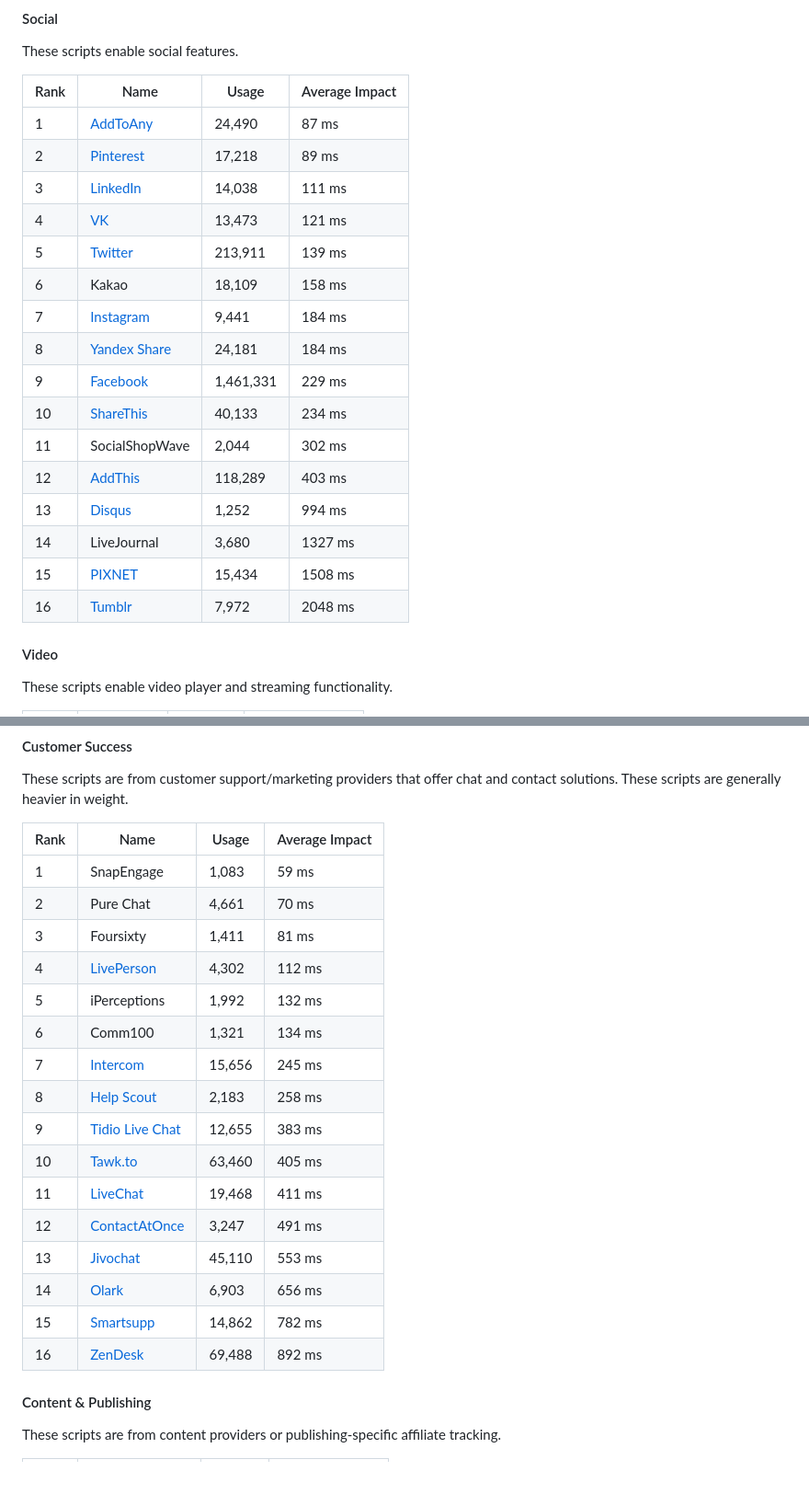
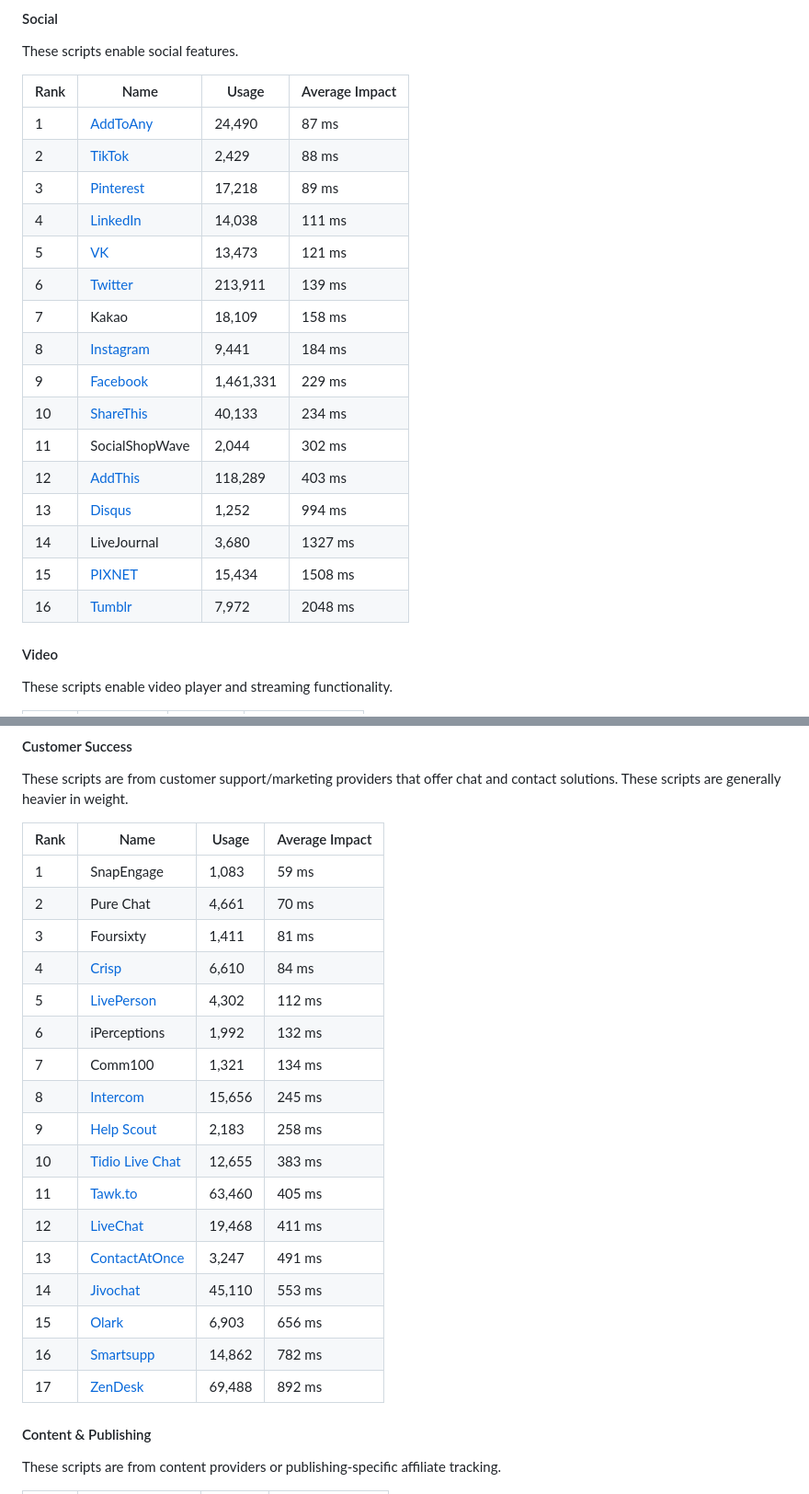
Before and after one commit to patrickhulce/third-party-web, a Markdown page: README.md, 2 parts joined by grey strips. Shown: that part at 92% size. GitHub-like rendering.

```diff
--- a/README.md
+++ b/README.md
@@ -271,24 +272,24 @@ These scripts measure or track users and their actions. There's a wide range in
 
 These scripts enable social features.
 
-| Rank | Name                                                 | Usage     | Average Impact |
-| ---- | ---------------------------------------------------- | --------- | -------------- |
-| 1    | [AddToAny](https://www.addtoany.com/)                | 24,490    | 87 ms          |
-| 2    | [Pinterest](https://pinterest.com/)                  | 17,218    | 89 ms          |
-| 3    | [LinkedIn](https://www.linkedin.com/)                | 14,038    | 111 ms         |
-| 4    | [VK](https://vk.com/)                                | 13,473    | 121 ms         |
-| 5    | [Twitter](https://twitter.com)                       | 213,911   | 139 ms         |
-| 6    | Kakao                                                | 18,109    | 158 ms         |
-| 7    | [Instagram](https://www.instagram.com)               | 9,441     | 184 ms         |
-| 8    | [Yandex Share](https://yastatic.net/share2/share.js) | 24,181    | 184 ms         |
-| 9    | [Facebook](https://www.facebook.com)                 | 1,461,331 | 229 ms         |
-| 10   | [ShareThis](https://www.sharethis.com/)              | 40,133    | 234 ms         |
-| 11   | SocialShopWave                                       | 2,044     | 302 ms         |
-| 12   | [AddThis](http://www.addthis.com/)                   | 118,289   | 403 ms         |
-| 13   | [Disqus](http://disqus.com/)                         | 1,252     | 994 ms         |
-| 14   | LiveJournal                                          | 3,680     | 1327 ms        |
-| 15   | [PIXNET](https://www.pixnet.net/)                    | 15,434    | 1508 ms        |
-| 16   | [Tumblr](https://tumblr.com/)                        | 7,972     | 2048 ms        |
+| Rank | Name                                    | Usage     | Average Impact |
+| ---- | --------------------------------------- | --------- | -------------- |
+| 1    | [AddToAny](https://www.addtoany.com/)   | 24,490    | 87 ms          |
+| 2    | [TikTok](https://www.tiktok.com/en/)    | 2,429     | 88 ms          |
+| 3    | [Pinterest](https://pinterest.com/)     | 17,218    | 89 ms          |
+| 4    | [LinkedIn](https://www.linkedin.com/)   | 14,038    | 111 ms         |
+| 5    | [VK](https://vk.com/)                   | 13,473    | 121 ms         |
+| 6    | [Twitter](https://twitter.com)          | 213,911   | 139 ms         |
+| 7    | Kakao                                   | 18,109    | 158 ms         |
+| 8    | [Instagram](https://www.instagram.com)  | 9,441     | 184 ms         |
+| 9    | [Facebook](https://www.facebook.com)    | 1,461,331 | 229 ms         |
+| 10   | [ShareThis](https://www.sharethis.com/) | 40,133    | 234 ms         |
+| 11   | SocialShopWave                          | 2,044     | 302 ms         |
+| 12   | [AddThis](http://www.addthis.com/)      | 118,289   | 403 ms         |
+| 13   | [Disqus](http://disqus.com/)            | 1,252     | 994 ms         |
+| 14   | LiveJournal                             | 3,680     | 1327 ms        |
+| 15   | [PIXNET](https://www.pixnet.net/)       | 15,434    | 1508 ms        |
+| 16   | [Tumblr](https://tumblr.com/)           | 7,972     | 2048 ms        |
 
 <a name="video"></a>
 
@@ -411,19 +411,20 @@ These scripts are from customer support/marketing providers that offer chat and
 | 1    | SnapEngage                                       | 1,083  | 59 ms          |
 | 2    | Pure Chat                                        | 4,661  | 70 ms          |
 | 3    | Foursixty                                        | 1,411  | 81 ms          |
-| 4    | [LivePerson](https://www.liveperson.com/)        | 4,302  | 112 ms         |
-| 5    | iPerceptions                                     | 1,992  | 132 ms         |
-| 6    | Comm100                                          | 1,321  | 134 ms         |
-| 7    | [Intercom](https://www.intercom.com)             | 15,656 | 245 ms         |
-| 8    | [Help Scout](https://www.helpscout.net/)         | 2,183  | 258 ms         |
-| 9    | [Tidio Live Chat](https://www.tidiochat.com/en/) | 12,655 | 383 ms         |
-| 10   | [Tawk.to](https://www.tawk.to/)                  | 63,460 | 405 ms         |
-| 11   | [LiveChat](https://www.livechatinc.com/)         | 19,468 | 411 ms         |
-| 12   | [ContactAtOnce](https://www.contactatonce.com/)  | 3,247  | 491 ms         |
-| 13   | [Jivochat](https://www.jivochat.com/)            | 45,110 | 553 ms         |
-| 14   | [Olark](https://www.olark.com/)                  | 6,903  | 656 ms         |
-| 15   | [Smartsupp](https://www.smartsupp.com)           | 14,862 | 782 ms         |
-| 16   | [ZenDesk](https://zendesk.com/)                  | 69,488 | 892 ms         |
+| 4    | [Crisp](https://crisp.chat/)                     | 6,610  | 84 ms          |
+| 5    | [LivePerson](https://www.liveperson.com/)        | 4,302  | 112 ms         |
+| 6    | iPerceptions                                     | 1,992  | 132 ms         |
+| 7    | Comm100                                          | 1,321  | 134 ms         |
+| 8    | [Intercom](https://www.intercom.com)             | 15,656 | 245 ms         |
+| 9    | [Help Scout](https://www.helpscout.net/)         | 2,183  | 258 ms         |
+| 10   | [Tidio Live Chat](https://www.tidiochat.com/en/) | 12,655 | 383 ms         |
+| 11   | [Tawk.to](https://www.tawk.to/)                  | 63,460 | 405 ms         |
+| 12   | [LiveChat](https://www.livechat.com/)            | 19,468 | 411 ms         |
+| 13   | [ContactAtOnce](https://www.contactatonce.com/)  | 3,247  | 491 ms         |
+| 14   | [Jivochat](https://www.jivochat.com/)            | 45,110 | 553 ms         |
+| 15   | [Olark](https://www.olark.com/)                  | 6,903  | 656 ms         |
+| 16   | [Smartsupp](https://www.smartsupp.com)           | 14,862 | 782 ms         |
+| 17   | [ZenDesk](https://zendesk.com/)                  | 69,488 | 892 ms         |
 
 <a name="content"></a>
 
```
Also changed, not shown: other parts of README.md (+44 -34 lines), by-category.png.
